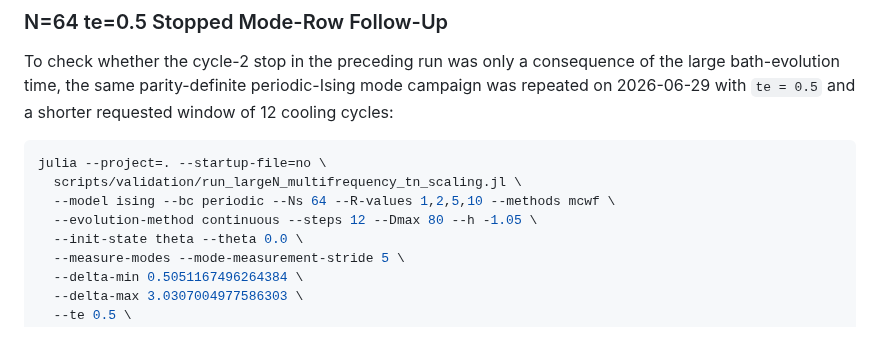
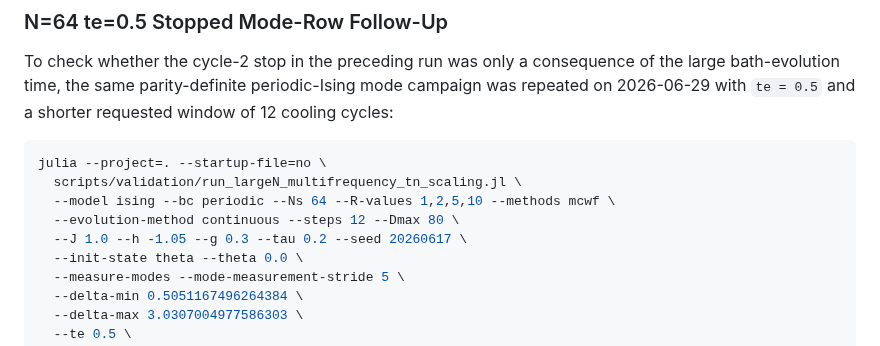
Before and after one commit to LionSR/CoolingTNS, a Markdown page: docs/largeN_effective_bond_dimensions.md, the part around the change. Drawn GitHub-style.

Commit message:
Make te0.5 evidence command self-contained

```diff
--- a/docs/largeN_effective_bond_dimensions.md
+++ b/docs/largeN_effective_bond_dimensions.md
@@ -390,7 +390,8 @@ window of 12 cooling cycles:
 julia --project=. --startup-file=no \
   scripts/validation/run_largeN_multifrequency_tn_scaling.jl \
   --model ising --bc periodic --Ns 64 --R-values 1,2,5,10 --methods mcwf \
-  --evolution-method continuous --steps 12 --Dmax 80 --h -1.05 \
+  --evolution-method continuous --steps 12 --Dmax 80 \
+  --J 1.0 --h -1.05 --g 0.3 --tau 0.2 --seed 20260617 \
   --init-state theta --theta 0.0 \
   --measure-modes --mode-measurement-stride 5 \
   --delta-min 0.5051167496264384 \
```
